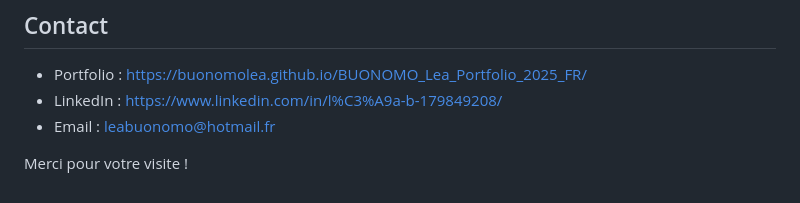
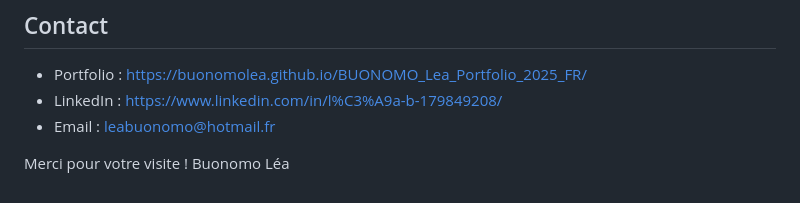
Before and after one commit to BuonomoLea/portfolio-lea-buonomo, a Markdown page: README.md, the part around one of its changes. Drawn GitHub-style.

```diff
--- a/README.md
+++ b/README.md
@@ -126,3 +126,4 @@ Cependant je vous recommande la version live démo
 - Email : leabuonomo@hotmail.fr
 
 Merci pour votre visite !
+Buonomo Léa
```
Also changed, not shown: other parts of README.md (+1 -1 lines).
